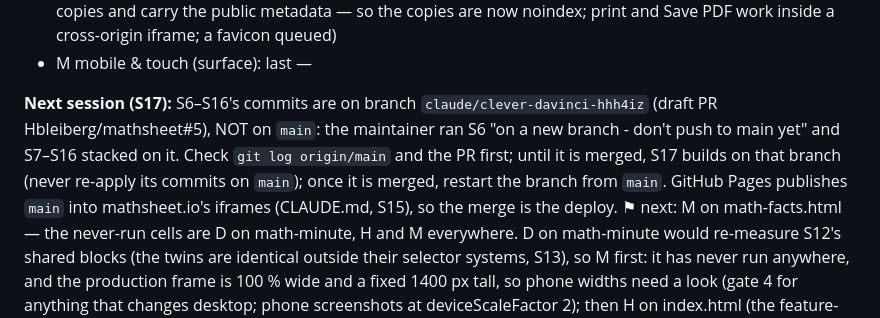
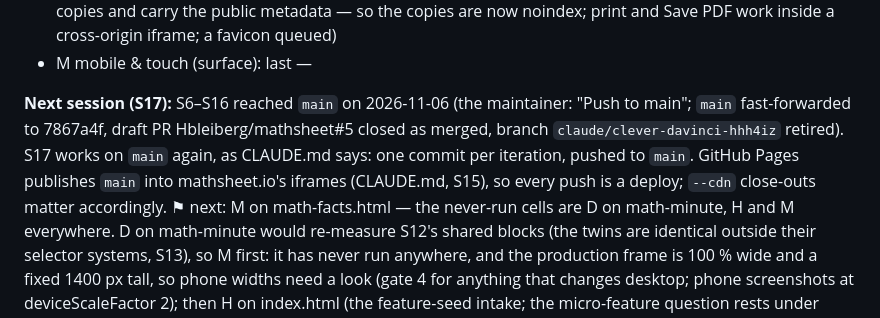
Before and after one commit to Hbleiberg/mathsheet, a Markdown page: docs/IMPROVEMENT_LOG.md, the part around the change. GitHub-like rendering.

Commit message:
Loop ledger: S6–S16 reach main; S17 pushes straight to main again
The maintainer asked for the branch to go to main: main fast-forwarded to 7867a4f, the
draft PR closed as merged, the branch retired. The S17 handoff says so.

Co-Authored-By: Claude Fable 5.1 <noreply@anthropic.com>
Claude-Session: https://claude.ai/code/session_01KpHdkNH8XvSLKRcqYqn7en

```diff
--- a/docs/IMPROVEMENT_LOG.md
+++ b/docs/IMPROVEMENT_LOG.md
@@ -146,7 +146,7 @@ _(empty — never leave the tree mid-change)_
 - L metadata & discoverability (suite): last S15 (all three pages: lang, charset, viewport and a title, nothing else; the deployment found — GitHub Pages serves `main`, mathsheet.io's WordPress pages iframe the copies and carry the public metadata — so the copies are now noindex; print and Save PDF work inside a cross-origin iframe; a favicon queued)
 - M mobile & touch (surface): last —
 
-**Next session (S17):** S6–S16's commits are on branch `claude/clever-davinci-hhh4iz` (draft PR Hbleiberg/mathsheet#5), NOT on `main`: the maintainer ran S6 "on a new branch - don't push to main yet" and S7–S16 stacked on it. Check `git log origin/main` and the PR first; until it is merged, S17 builds on that branch (never re-apply its commits on `main`); once it is merged, restart the branch from `main`. GitHub Pages publishes `main` into mathsheet.io's iframes (CLAUDE.md, S15), so the merge is the deploy.
+**Next session (S17):** S6–S16 reached `main` on 2026-11-06 (the maintainer: "Push to main"; `main` fast-forwarded to 7867a4f, draft PR Hbleiberg/mathsheet#5 closed as merged, branch `claude/clever-davinci-hhh4iz` retired). S17 works on `main` again, as CLAUDE.md says: one commit per iteration, pushed to `main`. GitHub Pages publishes `main` into mathsheet.io's iframes (CLAUDE.md, S15), so every push is a deploy; `--cdn` close-outs matter accordingly.
 ⚑ next: M on math-facts.html — the never-run cells are D on math-minute, H and M everywhere. D on math-minute would re-measure S12's shared blocks (the twins are identical outside their selector systems, S13), so M first: it has never run anywhere, and the production frame is 100 % wide and a fixed 1400 px tall, so phone widths need a look (gate 4 for anything that changes desktop; phone screenshots at deviceScaleFactor 2); then H on index.html (the feature-seed intake; the micro-feature question rests under Awaiting).
 ⚑ Queues: shared first touches — JPEG 0.8 (approved S2; `--cdn` bytes and a zoomed raster), the code panel under the button row (S5), reduced motion (P4), the target sizes (P4, now with index's 23 px panel buttons), the favicon (P4, gate 3). index.html — the ops-panel labels (C, S10; the grid's `input{width:100%}` is part of it), the approved 30-cap note (S11), its divisor 3 px low (approved S10), the approved long-header shrink and no zero fraction differences, the lenient grade / count parse (S11), the per-operation decimal key zeros (S11), the `students` payload key (P4), the panels' group context (P4, S16).
 ⚑ New probe (S16): `S16-focus` (`--ref 196dd4a` fails 27; `--ref 6daf036` fails the 3 name checks). Arm R's set for S17 is S15-head, S15-unreadable-roster and S16-focus. Traps: a `display:none` node has no accessible name (read names with the panel open); an inline style set as `rgb(204,0,0)` reads back as `rgb(204, 0, 0)`, so attribute selectors on colours silently miss.
```
